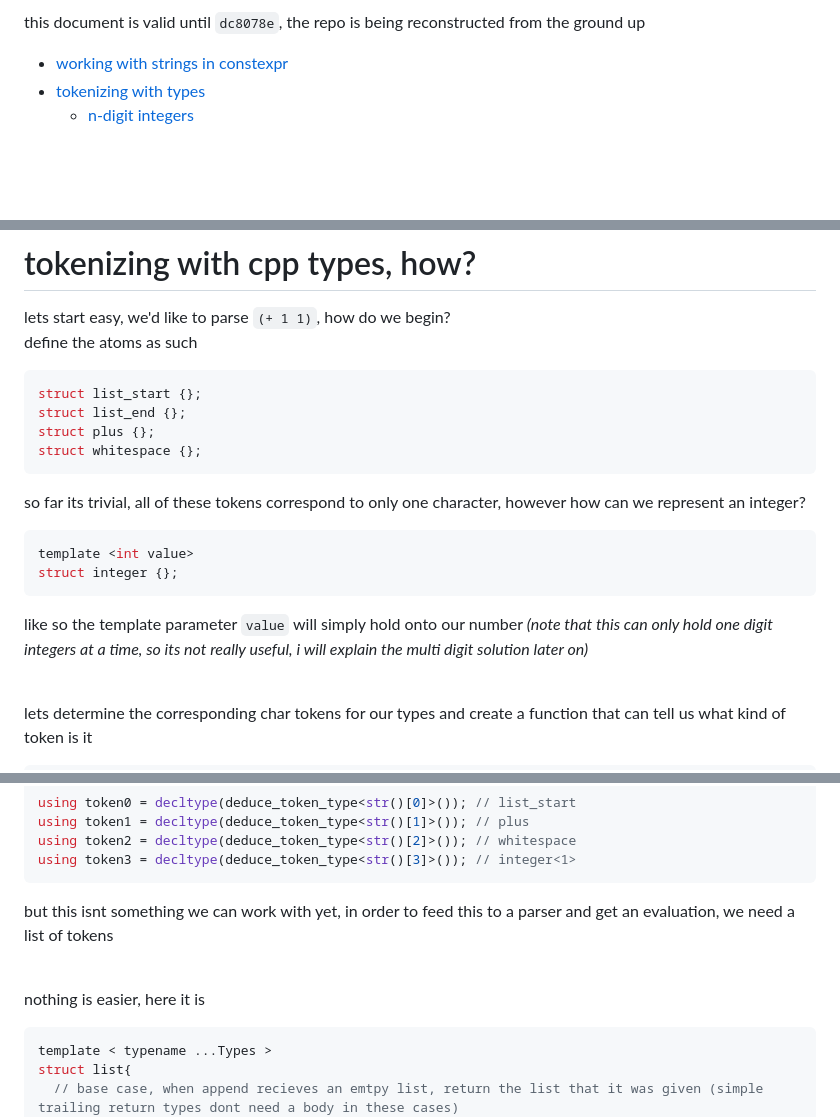
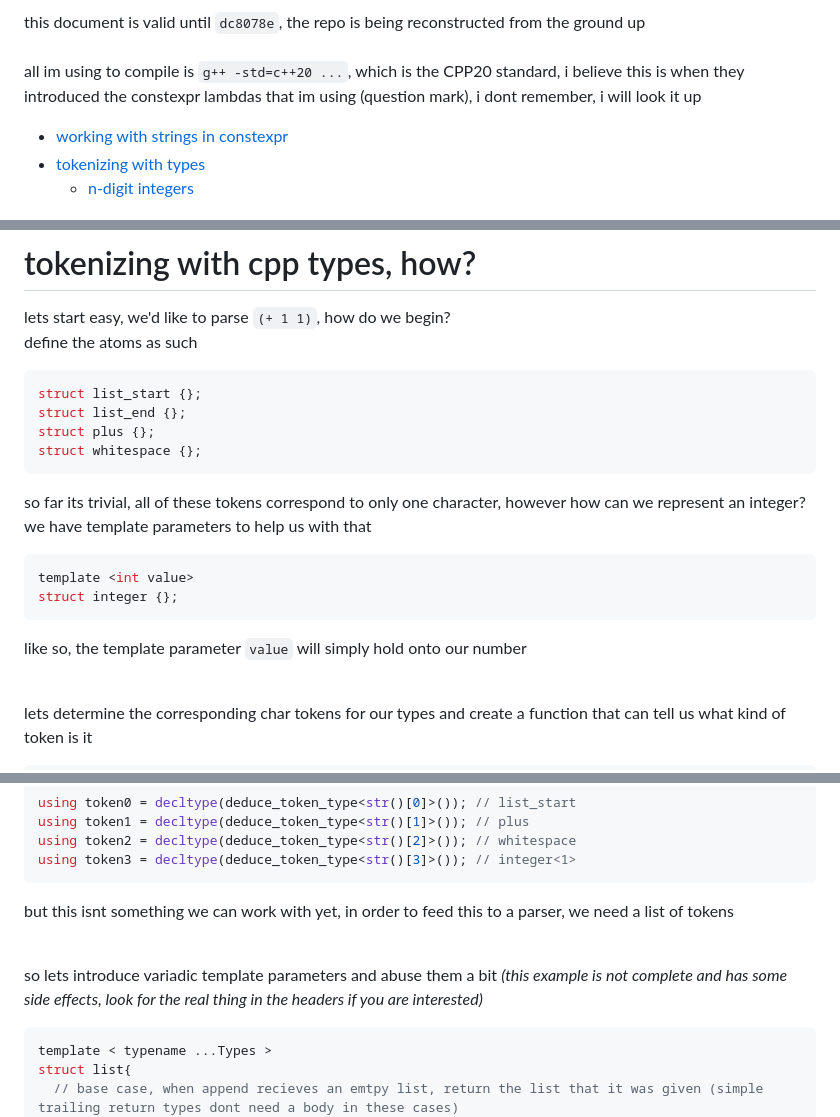
Before and after one commit to no382001/template_scheme, a Markdown page: README.md, 3 parts joined by grey strips. Rendered like a GitHub page; blank space fills up the shorter version.

````diff
--- a/README.md
+++ b/README.md
@@ -1,5 +1,6 @@
-this document is valid until `dc8078e`, the repo is being reconstructed from the ground up
-
+this document is valid until `dc8078e`, the repo is being reconstructed from the ground up <br>
+<br>
+all im using to compile is `g++ -std=c++20 ...`, which is the CPP20 standard, i believe this is when they introduced the constexpr lambdas that im using (question mark), i dont remember, i will look it up
 
 - [working with strings in constexpr](#string)
 - [tokenizing with types](#token)
@@ -43,12 +44,12 @@ struct list_end {};
 struct plus {};
 struct whitespace {};
 ```
-so far its trivial, all of these tokens correspond to only one character, however how can we represent an integer?
+so far its trivial, all of these tokens correspond to only one character, however how can we represent an integer? we have template parameters to help us with that
 ```cpp
 template <int value>
 struct integer {};
 ```
-like so the template parameter `value` will simply hold onto our number <i>(note that this can only hold one digit integers at a time, so its not really useful, i will explain the multi digit solution later on)</i> <br><br>
+like so, the template parameter `value` will simply hold onto our number<br><br>
 
 lets determine the corresponding char tokens for our types and create a function that can tell us what kind of token is it
 ```cpp
@@ -76,9 +77,9 @@ using token1 = decltype(deduce_token_type<str()[1]>()); // plus
 using token2 = decltype(deduce_token_type<str()[2]>()); // whitespace
 using token3 = decltype(deduce_token_type<str()[3]>()); // integer<1>
 ```
-but this isnt something we can work with yet, in order to feed this to a parser and get an evaluation, we need a list of tokens <br><br>
+but this isnt something we can work with yet, in order to feed this to a parser, we need a list of tokens <br><br>
 
-nothing is easier, here it is
+so lets introduce variadic template parameters and abuse them a bit <i>(this example is not complete and has some side effects, look for the real thing in the headers if you are interested)</i>
 ```cpp
 template < typename ...Types >
 struct list{
````
Also changed, not shown: other parts of README.md (+5 -4 lines).
